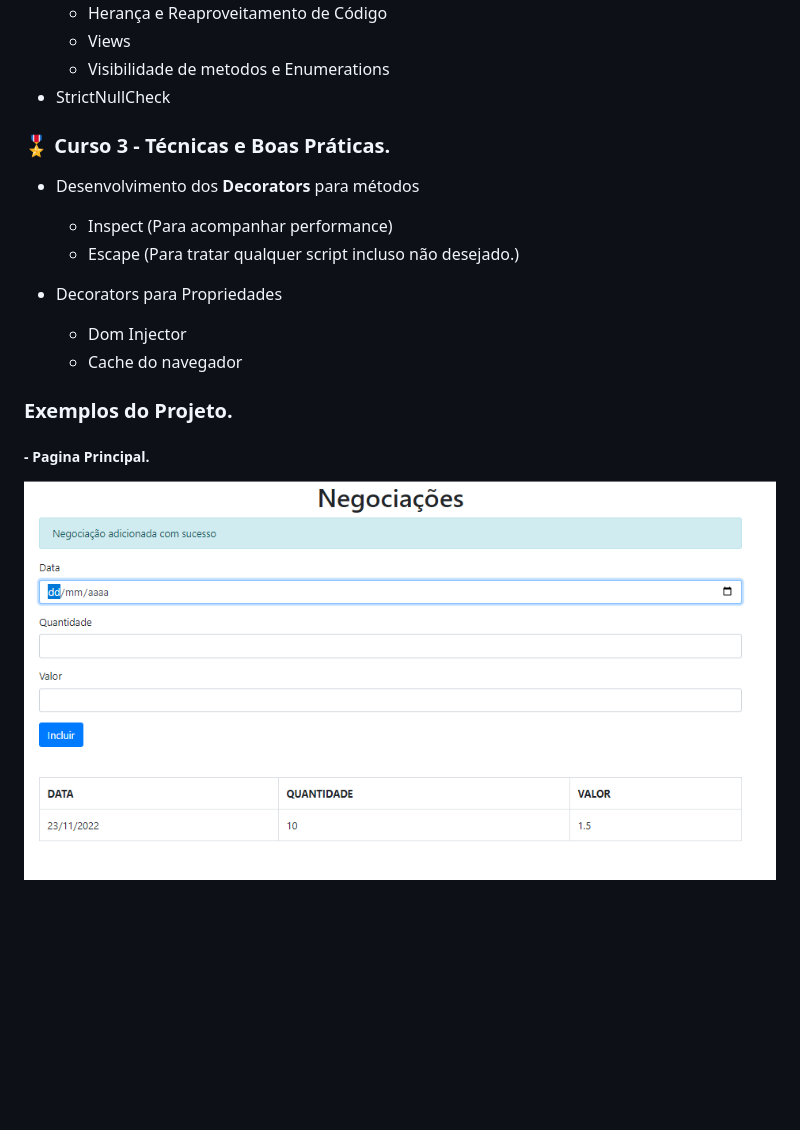
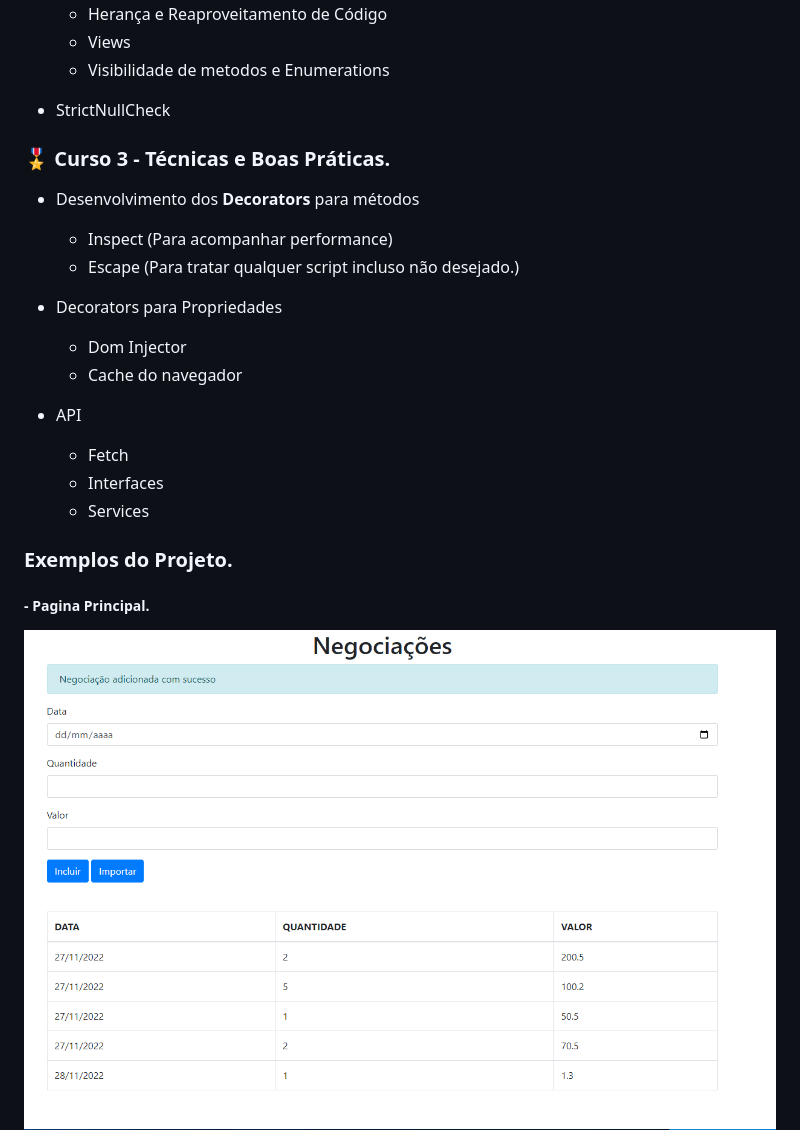
Before and after one commit to gabrielandreato/alura-formacao-typescript, a Markdown page: README.md, the part around the change. Drawn GitHub-style; pictures changed too: docs/paginaProjetoNegociacoesTypescript.png; blank space fills up the shorter version.

Commit message:
Api, Fetch, Intefaces, Services

```diff
--- a/README.md
+++ b/README.md
@@ -16,6 +16,8 @@ Orientação a Objetos.</b></h2>
    - Herança e Reaproveitamento de Código
    - Views
    - Visibilidade de metodos e Enumerations
+
+
  - StrictNullCheck
 
 
@@ -25,12 +27,20 @@ Orientação a Objetos.</b></h2>
    - Inspect (Para acompanhar performance)
    - Escape (Para tratar qualquer script incluso não desejado.)
 
+
  - Decorators para Propriedades
    - Dom Injector
    - Cache do navegador
 
+
+ - API
+   - Fetch
+   - Interfaces
+   - Services
+
 <h3>Exemplos do Projeto.</h3>
 <h5> - Pagina Principal.</h5>
+
 
 <img src="./docs/paginaProjetoNegociacoesTypescript.png">
 <img src="./docs/typescript1.png">
```
Also changed, not shown: 10 other files.
